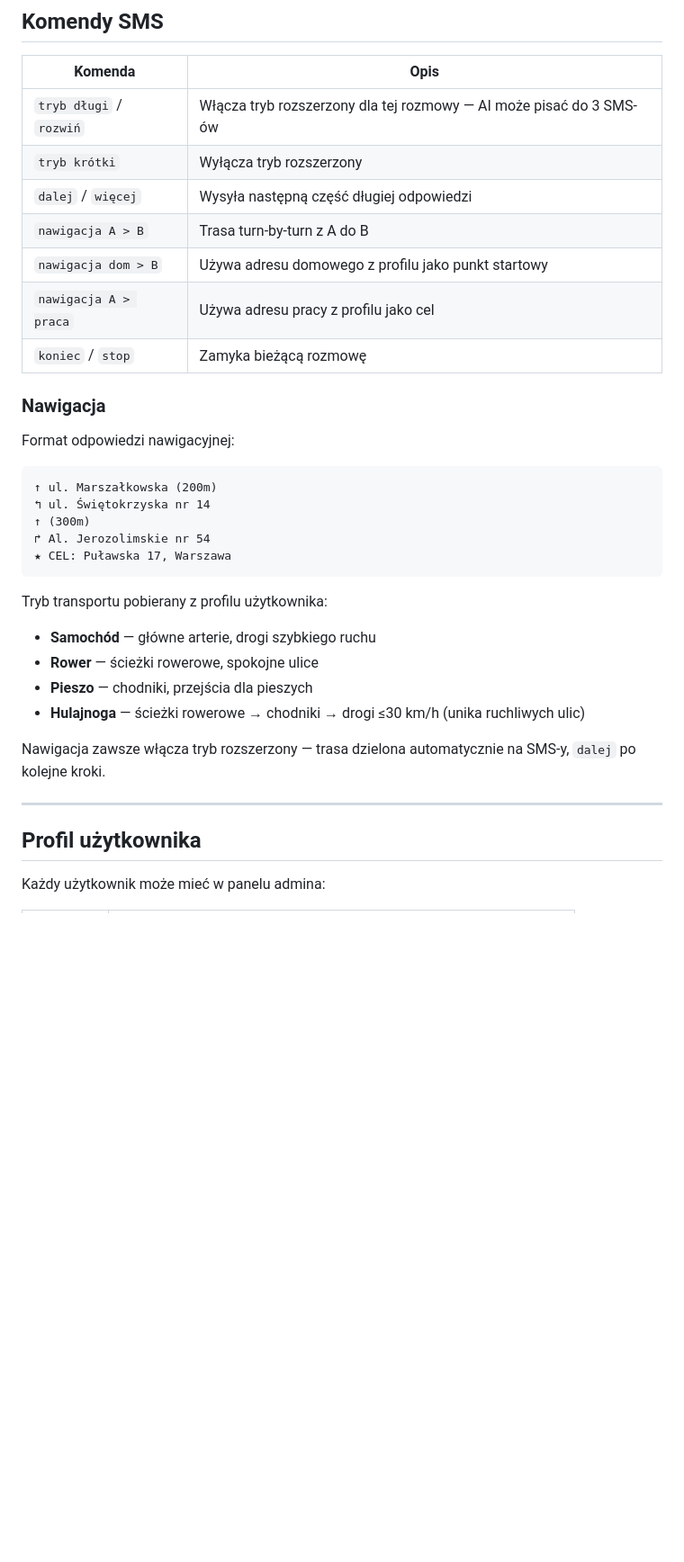
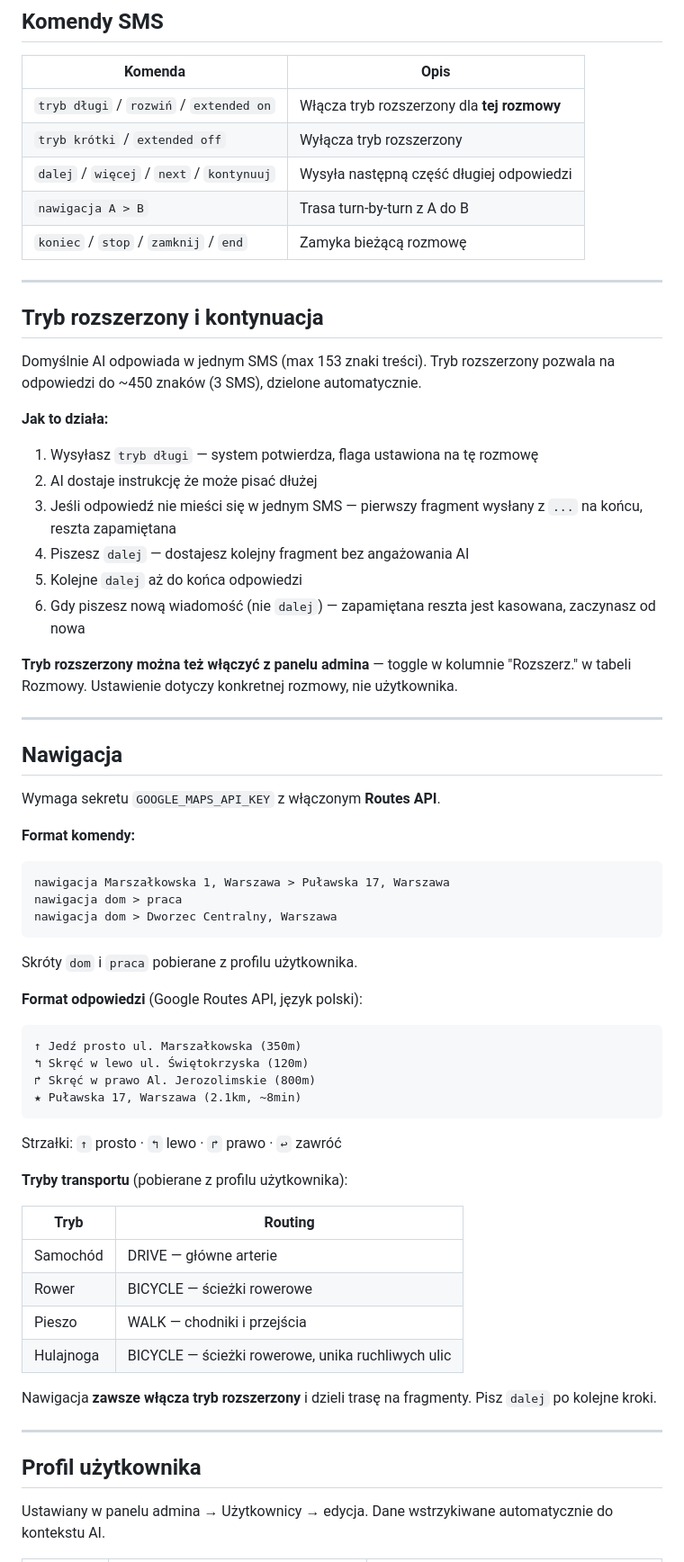
Before and after one commit to Andrish97/brick_ai, a Markdown page: README.md, the part around one of its changes. Shown at 90% size. GitHub-like rendering; blank space fills up the shorter version.

Commit message:
Update README: document continuation mode, navigation, user profile
Co-Authored-By: Claude Sonnet 4.6 <noreply@anthropic.com>

````diff
--- a/README.md
+++ b/README.md
@@ -33,36 +33,67 @@ Odpowiedź AI (max 153 znaki)
 
 | Komenda | Opis |
 |---------|------|
-| `tryb długi` / `rozwiń` | Włącza tryb rozszerzony dla tej rozmowy — AI może pisać do 3 SMS-ów |
-| `tryb krótki` | Wyłącza tryb rozszerzony |
-| `dalej` / `więcej` | Wysyła następną część długiej odpowiedzi |
+| `tryb długi` / `rozwiń` / `extended on` | Włącza tryb rozszerzony dla **tej rozmowy** |
+| `tryb krótki` / `extended off` | Wyłącza tryb rozszerzony |
+| `dalej` / `więcej` / `next` / `kontynuuj` | Wysyła następną część długiej odpowiedzi |
 | `nawigacja A > B` | Trasa turn-by-turn z A do B |
-| `nawigacja dom > B` | Używa adresu domowego z profilu jako punkt startowy |
-| `nawigacja A > praca` | Używa adresu pracy z profilu jako cel |
-| `koniec` / `stop` | Zamyka bieżącą rozmowę |
+| `koniec` / `stop` / `zamknij` / `end` | Zamyka bieżącą rozmowę |
 
-### Nawigacja
+---
 
-Format odpowiedzi nawigacyjnej:
+## Tryb rozszerzony i kontynuacja
+
+Domyślnie AI odpowiada w jednym SMS (max 153 znaki treści). Tryb rozszerzony pozwala na odpowiedzi do ~450 znaków (3 SMS), dzielone automatycznie.
+
+**Jak to działa:**
+1. Wysyłasz `tryb długi` — system potwierdza, flaga ustawiona na tę rozmowę
+2. AI dostaje instrukcję że może pisać dłużej
+3. Jeśli odpowiedź nie mieści się w jednym SMS — pierwszy fragment wysłany z `...` na końcu, reszta zapamiętana
+4. Piszesz `dalej` — dostajesz kolejny fragment bez angażowania AI
+5. Kolejne `dalej` aż do końca odpowiedzi
+6. Gdy piszesz nową wiadomość (nie `dalej`) — zapamiętana reszta jest kasowana, zaczynasz od nowa
+
+**Tryb rozszerzony można też włączyć z panelu admina** — toggle w kolumnie "Rozszerz." w tabeli Rozmowy. Ustawienie dotyczy konkretnej rozmowy, nie użytkownika.
+
+---
+
+## Nawigacja
+
+Wymaga sekretu `GOOGLE_MAPS_API_KEY` z włączonym **Routes API**.
+
+**Format komendy:**
 ```
-↑ ul. Marszałkowska (200m)
-↰ ul. Świętokrzyska nr 14
-↑ (300m)
-↱ Al. Jerozolimskie nr 54
-★ CEL: Puławska 17, Warszawa
+nawigacja Marszałkowska 1, Warszawa > Puławska 17, Warszawa
+nawigacja dom > praca
+nawigacja dom > Dworzec Centralny, Warszawa
 ```
 
-Tryb transportu pobierany z profilu użytkownika:
-- **Samochód** — główne arterie, drogi szybkiego ruchu
-- **Rower** — ścieżki rowerowe, spokojne ulice
-- **Pieszo** — chodniki, przejścia dla pieszych
-- **Hulajnoga** — ścieżki rowerowe → chodniki → drogi ≤30 km/h (unika ruchliwych ulic)
+Skróty `dom` i `praca` pobierane z profilu użytkownika.
 
-Nawigacja zawsze włącza tryb rozszerzony — trasa dzielona automatycznie na SMS-y, `dalej` po kolejne kroki.
+**Format odpowiedzi** (Google Routes API, język polski):
+```
+↑ Jedź prosto ul. Marszałkowska (350m)
+↰ Skręć w lewo ul. Świętokrzyska (120m)
+↱ Skręć w prawo Al. Jerozolimskie (800m)
+★ Puławska 17, Warszawa (2.1km, ~8min)
+```
+
+Strzałki: `↑` prosto · `↰` lewo · `↱` prawo · `↩` zawróć
+
+**Tryby transportu** (pobierane z profilu użytkownika):
+
+| Tryb | Routing |
+|------|---------|
+| Samochód | DRIVE — główne arterie |
+| Rower | BICYCLE — ścieżki rowerowe |
+| Pieszo | WALK — chodniki i przejścia |
+| Hulajnoga | BICYCLE — ścieżki rowerowe, unika ruchliwych ulic |
+
+Nawigacja **zawsze włącza tryb rozszerzony** i dzieli trasę na fragmenty. Pisz `dalej` po kolejne kroki.
 
 ---
 
 ## Profil użytkownika
 
-Każdy użytkownik może mieć w panelu admina:
+Ustawiany w panelu admina → Użytkownicy → edycja. Dane wstrzykiwane automatycznie do kontekstu AI.
 
````
Also changed, not shown: other parts of README.md (+9 -7 lines).
